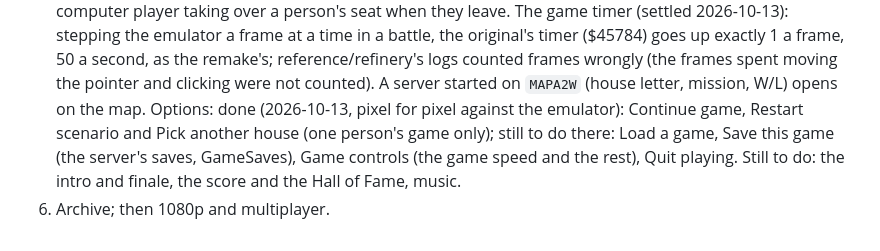
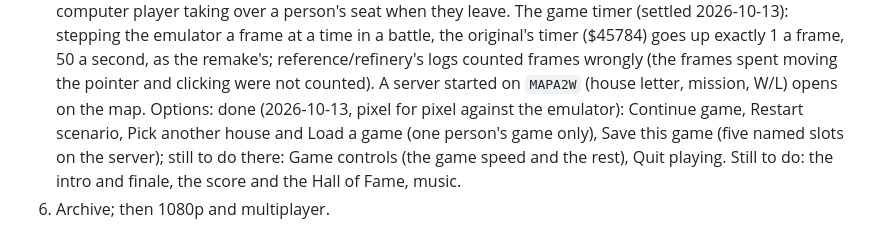
Before and after one commit to tomdionysus/tenkai, a Markdown page: TODO/03h-duneii.md, the part around the change. Rendered like a GitHub page.

Commit message:
TODO 03h: Load and Save done

```diff
--- a/TODO/03h-duneii.md
+++ b/TODO/03h-duneii.md
@@ -161,7 +161,7 @@ Where it stands (all in `local/duneii`, a nested git repo):
    ($45784) goes up exactly 1 a frame, 50 a second, as the remake's; reference/refinery's logs counted frames
    wrongly (the frames spent moving the pointer and clicking were not counted).
    A server started on `MAPA2W` (house letter, mission, W/L) opens on the map. Options: done (2026-10-13, pixel for pixel
-   against the emulator): Continue game, Restart scenario and Pick another house (one person's game only); still to
-   do there: Load a game, Save this game (the server's saves, GameSaves), Game controls (the game speed and the
-   rest), Quit playing. Still to do: the intro and finale, the score and the Hall of Fame, music.
+   against the emulator): Continue game, Restart scenario, Pick another house and Load a game (one person's game only), Save this game
+   (five named slots on the server); still to do there: Game controls (the game speed and the rest), Quit
+   playing. Still to do: the intro and finale, the score and the Hall of Fame, music.
 6. Archive; then 1080p and multiplayer.
```
